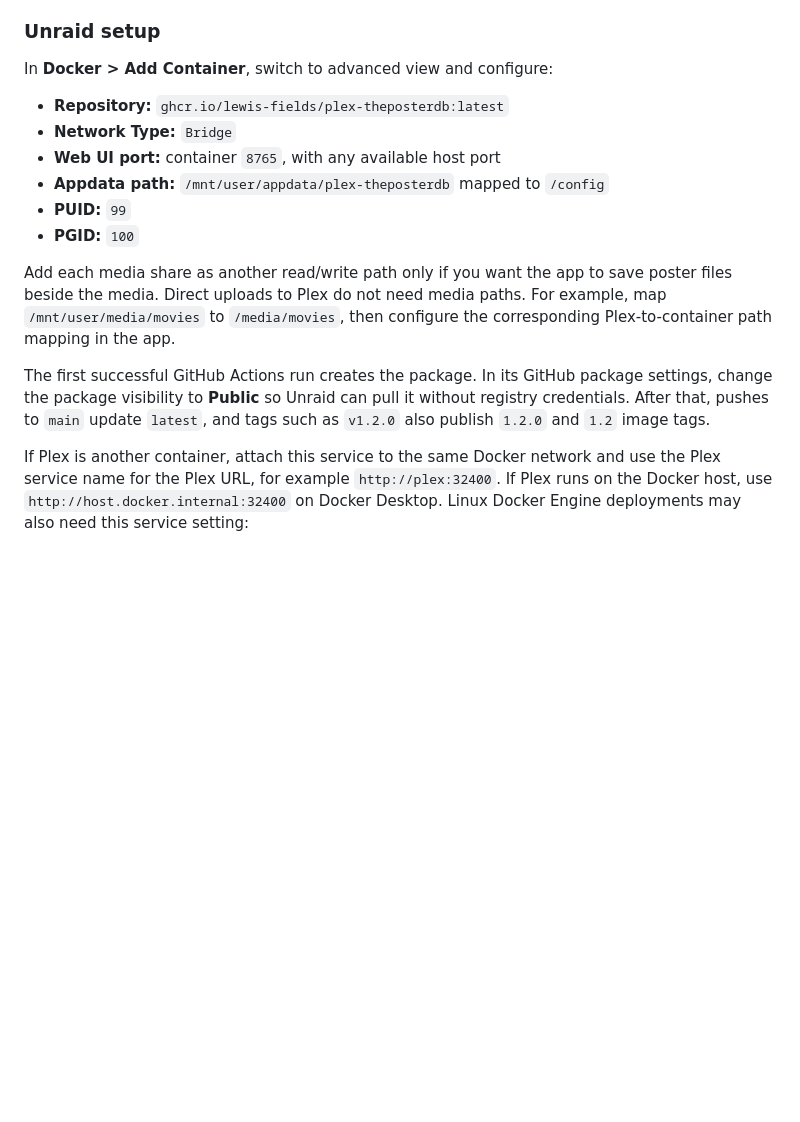
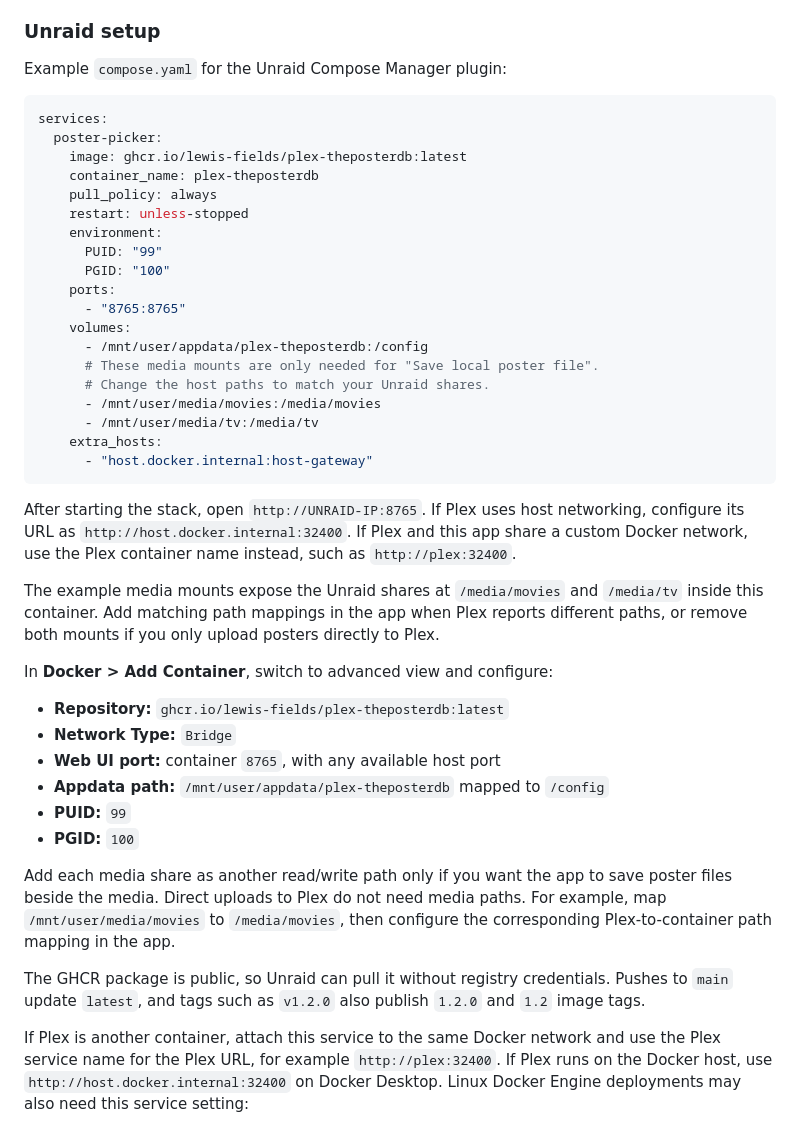
Before and after one commit to lewis-fields/plex-theposterdb, a Markdown page: README.md, the part around the change. GitHub-like rendering; blank space fills up the shorter version.

Commit message:
Document Unraid Compose deployment

````diff
--- a/README.md
+++ b/README.md
@@ -55,6 +55,40 @@ if the host port needs to be something other than `8765`.
 
 ### Unraid setup
 
+Example `compose.yaml` for the Unraid Compose Manager plugin:
+
+```yaml
+services:
+  poster-picker:
+    image: ghcr.io/lewis-fields/plex-theposterdb:latest
+    container_name: plex-theposterdb
+    pull_policy: always
+    restart: unless-stopped
+    environment:
+      PUID: "99"
+      PGID: "100"
+    ports:
+      - "8765:8765"
+    volumes:
+      - /mnt/user/appdata/plex-theposterdb:/config
+      # These media mounts are only needed for "Save local poster file".
+      # Change the host paths to match your Unraid shares.
+      - /mnt/user/media/movies:/media/movies
+      - /mnt/user/media/tv:/media/tv
+    extra_hosts:
+      - "host.docker.internal:host-gateway"
+```
+
+After starting the stack, open `http://UNRAID-IP:8765`. If Plex uses host
+networking, configure its URL as `http://host.docker.internal:32400`. If Plex and
+this app share a custom Docker network, use the Plex container name instead,
+such as `http://plex:32400`.
+
+The example media mounts expose the Unraid shares at `/media/movies` and
+`/media/tv` inside this container. Add matching path mappings in the app when
+Plex reports different paths, or remove both mounts if you only upload posters
+directly to Plex.
+
 In **Docker > Add Container**, switch to advanced view and configure:
 
 - **Repository:** `ghcr.io/lewis-fields/plex-theposterdb:latest`
@@ -69,10 +103,9 @@ poster files beside the media. Direct uploads to Plex do not need media paths.
 For example, map `/mnt/user/media/movies` to `/media/movies`, then configure the
 corresponding Plex-to-container path mapping in the app.
 
-The first successful GitHub Actions run creates the package. In its GitHub
-package settings, change the package visibility to **Public** so Unraid can pull
-it without registry credentials. After that, pushes to `main` update `latest`,
-and tags such as `v1.2.0` also publish `1.2.0` and `1.2` image tags.
+The GHCR package is public, so Unraid can pull it without registry credentials.
+Pushes to `main` update `latest`, and tags such as `v1.2.0` also publish `1.2.0`
+and `1.2` image tags.
 
 If Plex is another container, attach this service to the same Docker network and
 use the Plex service name for the Plex URL, for example `http://plex:32400`. If
````
